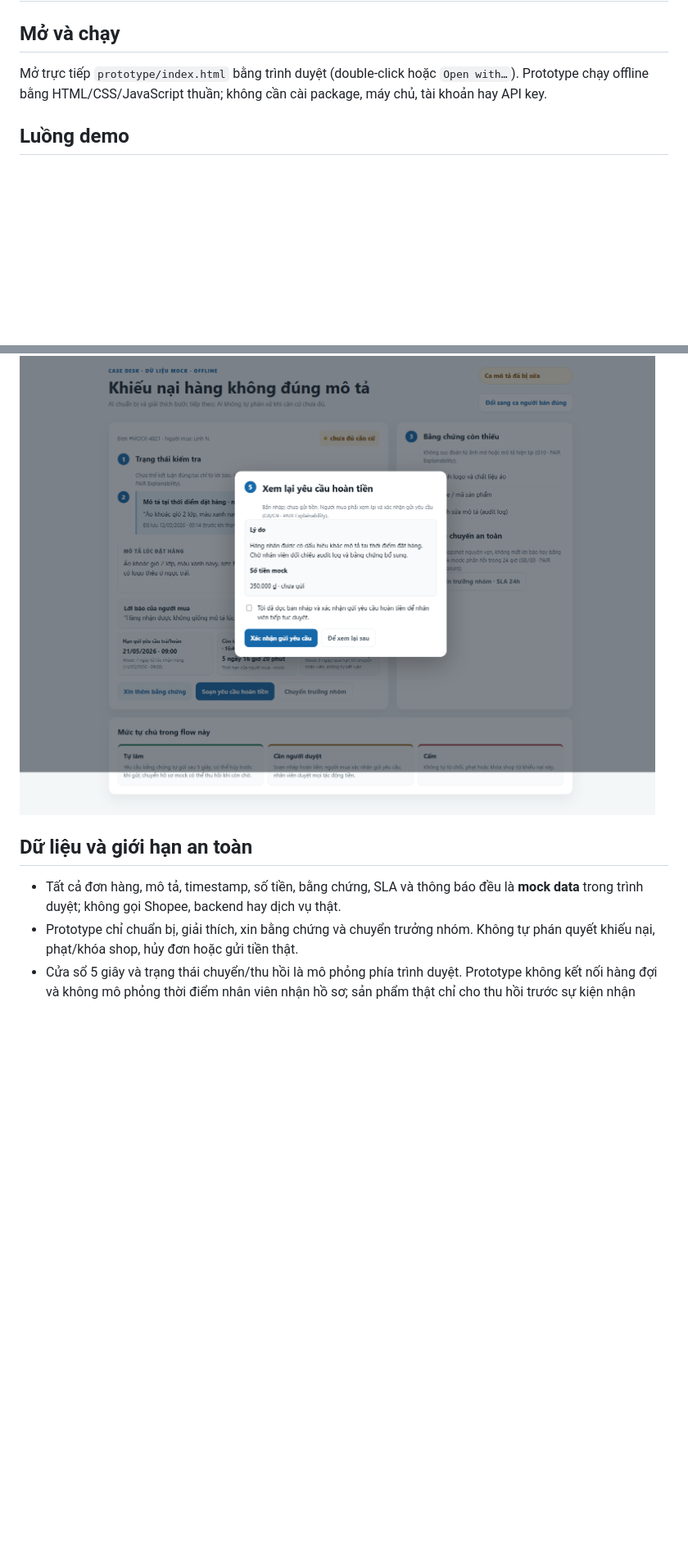
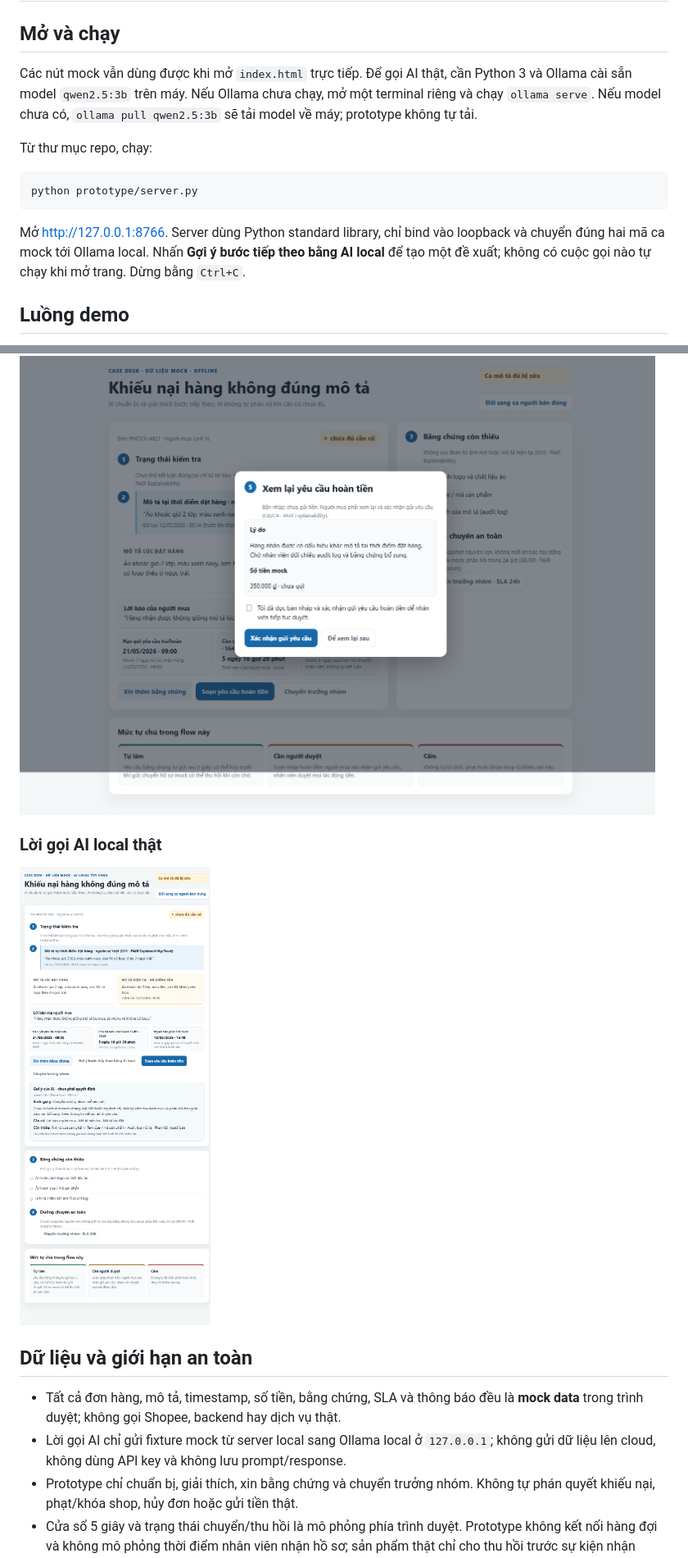
Before and after one commit to Youngboy1609/K5-L3B-Day05-T4-GenG, a Markdown page: prototype/README.md, 2 parts joined by grey strips. Shown at 82% size. GitHub-like rendering; pictures changed too: prototype/evidence-4-ai-recommendation.png (added); blank space fills up the shorter version.

Commit message:
feat: add local AI recommendations to prototype

````diff
--- a/prototype/README.md
+++ b/prototype/README.md
@@ -2,9 +2,21 @@
 
 ## Mở và chạy
 
-Mở trực tiếp `prototype/index.html` bằng trình duyệt (double-click hoặc
-`Open with…`). Prototype chạy offline bằng HTML/CSS/JavaScript thuần; không cần
-cài package, máy chủ, tài khoản hay API key.
+Các nút mock vẫn dùng được khi mở `index.html` trực tiếp. Để gọi AI thật, cần
+Python 3 và Ollama cài sẵn model `qwen2.5:3b` trên máy. Nếu Ollama chưa chạy,
+mở một terminal riêng và chạy `ollama serve`. Nếu model chưa có, `ollama pull
+qwen2.5:3b` sẽ tải model về máy; prototype không tự tải.
+
+Từ thư mục repo, chạy:
+
+```powershell
+python prototype/server.py
+```
+
+Mở <http://127.0.0.1:8766>. Server dùng Python standard library, chỉ bind vào
+loopback và chuyển đúng hai mã ca mock tới Ollama local. Nhấn **Gợi ý bước tiếp
+theo bằng AI local** để tạo một đề xuất; không có cuộc gọi nào tự chạy khi mở
+trang. Dừng bằng `Ctrl+C`.
 
 ## Luồng demo
 
@@ -61,10 +81,16 @@ thích 5 nằm cạnh bản nháp và checkbox đang bỏ trống.
 
 ![Bản nháp yêu cầu hoàn tiền, checkbox xác nhận chưa tích và nút để xem lại sau](evidence-3-refund-review.png)
 
+### Lời gọi AI local thật
+
+![Kết quả gợi ý từ qwen2.5:3b chạy local trên fixture mock](evidence-4-ai-recommendation.png)
+
 ## Dữ liệu và giới hạn an toàn
 
 - Tất cả đơn hàng, mô tả, timestamp, số tiền, bằng chứng, SLA và thông báo đều
   là **mock data** trong trình duyệt; không gọi Shopee, backend hay dịch vụ thật.
+- Lời gọi AI chỉ gửi fixture mock từ server local sang Ollama local ở `127.0.0.1`;
+  không gửi dữ liệu lên cloud, không dùng API key và không lưu prompt/response.
 - Prototype chỉ chuẩn bị, giải thích, xin bằng chứng và chuyển trưởng nhóm. Không tự
   phán quyết khiếu nại, phạt/khóa shop, hủy đơn hoặc gửi tiền thật.
 - Cửa sổ 5 giây và trạng thái chuyển/thu hồi là mô phỏng phía trình duyệt. Prototype
````
Also changed, not shown: other parts of prototype/README.md (+8 -0 lines), spec.md (+11 -3 lines), 2 other files.
